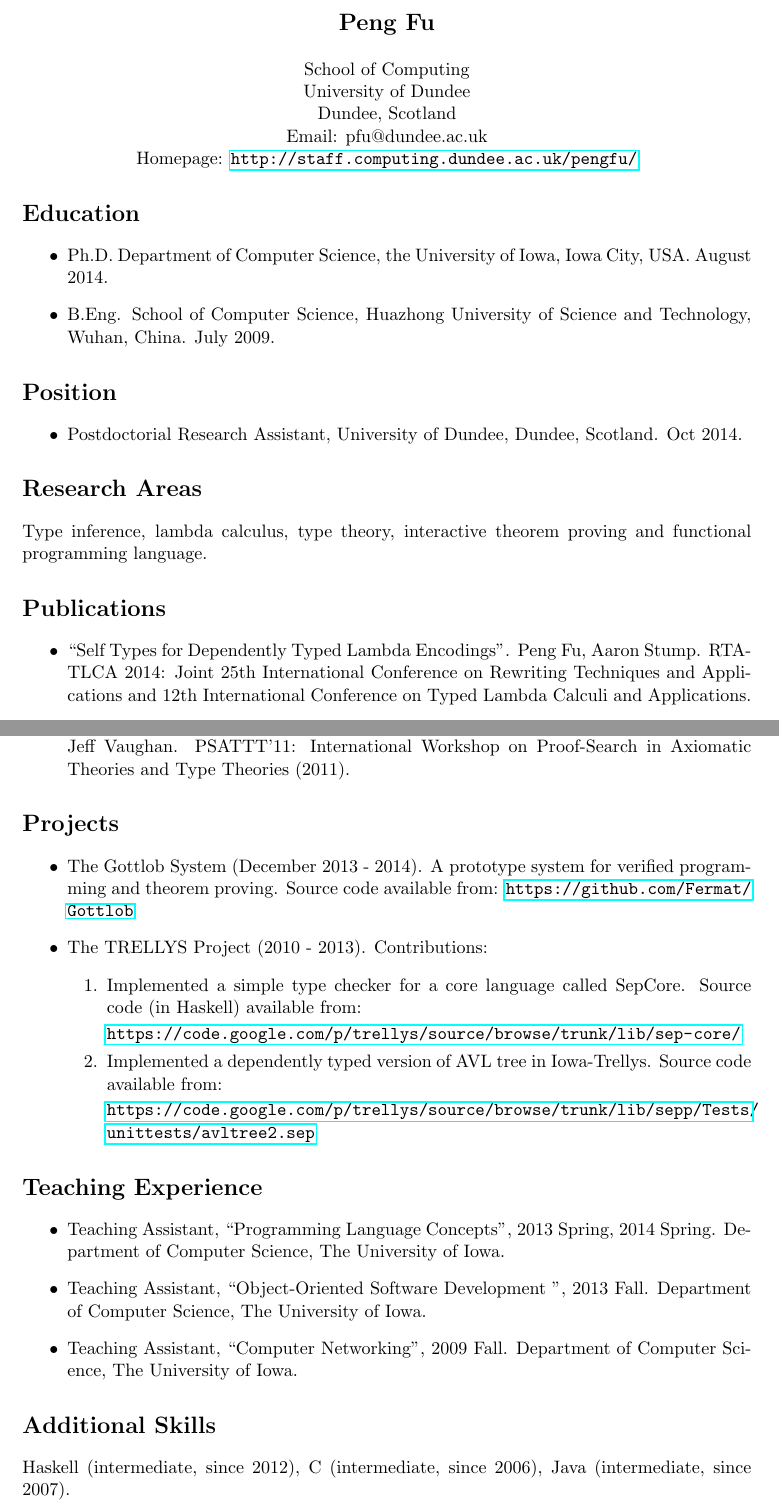
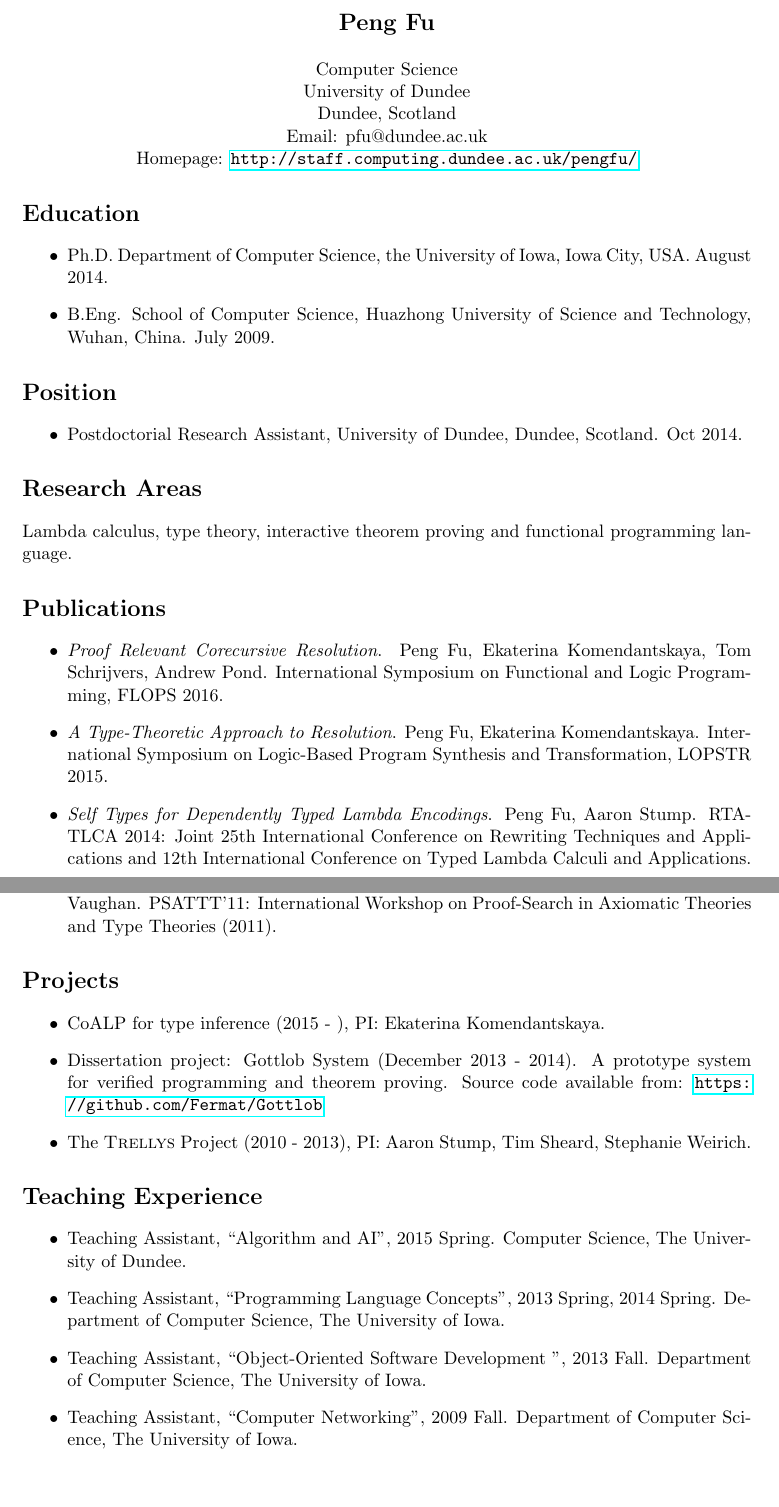
Before and after one commit to Fermat/fermat.github.io, a LaTeX CV (src/cv/cv.tex): two parts of pages 1 and 2 of 2, joined at a grey line, cut so that both start at the same text, the shorter picture padded with empty space. Compiled offline with pdfLaTeX.

Commit message:
update the cv

```diff
--- a/src/cv/cv.tex
+++ b/src/cv/cv.tex
@@ -7,7 +7,7 @@
 
 \
 
-School of Computing\\
+Computer Science\\
 University of Dundee\\
 Dundee, Scotland \\
 Email: pfu@dundee.ac.uk\\
@@ -46,43 +46,47 @@ Homepage: \url{http://staff.computing.dundee.ac.uk/pengfu/}
 \end{itemize}
 
 \section*{Research Areas}
-Type inference, lambda calculus, type theory, interactive theorem proving and functional programming language.
+Lambda calculus, type theory, interactive theorem proving and functional programming language.
 \section*{Publications}
 
 \begin{itemize}
-  \item ``Self Types for Dependently Typed Lambda Encodings''. Peng Fu, Aaron Stump. RTA-TLCA 2014: Joint 25th International Conference on Rewriting Techniques and Applications and 12th International Conference on Typed Lambda Calculi and Applications.
-  \item ``Equational Reasoning about Programs with General Recursion and Call-by-value Semantics''. Garrin Kimmell, Aaron Stump, Harley D. Eades III, Peng Fu, Tim Sheard, Stephanie Weirich, Chris Casinghino, Vilhelm Sjoberg, Nathan Collins, Ki Yung Ahn. Progress in Informatics, No. 10, March 2013, pages 19-46. Journal version of PLPV '12 paper.
-\item ``Equational Reasoning about Programs with General Recursion and Call-by-value Semantics''. Garrin Kimmell, Aaron Stump, Harley D. Eades III, Peng Fu, Tim Sheard, Stephanie Weirich, Chris Casinghino, Vilhelm Sj\"oberg, Nathan Collins, Ki Yung Ahn. PLPV 2012.
-\item ``Irrelevance, Heterogeneous Equality, and Call-by-value Dependent Type Systems''. Vilhelm Sj\"oberg,Chris Casinghino, Ki Yung Ahn, Nathan Collins, Harley D. Eades III, Peng Fu, Garrin Kimmell, Tim Sheard, Aaron Stump, Stephanie Weirich. MSFP 2012.
-\item ``A Framework for Internalizing Relations into Type Theory''. Peng Fu, Aaron Stump, Jeff Vaughan. PSATTT'11: International Workshop on Proof-Search in Axiomatic Theories and Type Theories (2011).
+\item \textit{Proof Relevant Corecursive Resolution}. Peng Fu, Ekaterina Komendantskaya, Tom Schrijvers, Andrew Pond. International Symposium on Functional and Logic Programming, FLOPS 2016.
+\item \textit{A Type-Theoretic Approach to Resolution}. Peng Fu, Ekaterina Komendantskaya. International Symposium on Logic-Based Program Synthesis and Transformation, LOPSTR 2015.
+  \item \textit{Self Types for Dependently Typed Lambda Encodings}. Peng Fu, Aaron Stump. RTA-TLCA 2014: Joint 25th International Conference on Rewriting Techniques and Applications and 12th International Conference on Typed Lambda Calculi and Applications.
+  \item \textit{Equational Reasoning about Programs with General Recursion and Call-by-value Semantics}. Garrin Kimmell, Aaron Stump, Harley D. Eades III, Peng Fu, Tim Sheard, Stephanie Weirich, Chris Casinghino, Vilhelm Sjoberg, Nathan Collins, Ki Yung Ahn. Progress in Informatics, No. 10, March 2013, pages 19-46. Journal version of PLPV '12 paper.
+\item \textit{Equational Reasoning about Programs with General Recursion and Call-by-value Semantics}. Garrin Kimmell, Aaron Stump, Harley D. Eades III, Peng Fu, Tim Sheard, Stephanie Weirich, Chris Casinghino, Vilhelm Sj\"oberg, Nathan Collins, Ki Yung Ahn. PLPV 2012.
+\item \textit{Irrelevance, Heterogeneous Equality, and Call-by-value Dependent Type Systems}. Vilhelm Sj\"oberg,Chris Casinghino, Ki Yung Ahn, Nathan Collins, Harley D. Eades III, Peng Fu, Garrin Kimmell, Tim Sheard, Aaron Stump, Stephanie Weirich. MSFP 2012.
+\item \textit{A Framework for Internalizing Relations into Type Theory}. Peng Fu, Aaron Stump, Jeff Vaughan. PSATTT'11: International Workshop on Proof-Search in Axiomatic Theories and Type Theories (2011).
 \end{itemize}
 
 \section*{Projects}
 \begin{itemize}
-\item The Gottlob System (December 2013 - 2014). A prototype system for verified programming and theorem proving. Source code available from:  \url{https://github.com/Fermat/Gottlob}
-\item The TRELLYS Project (2010 - 2013). Contributions:
-  \begin{enumerate}
-  \item Implemented a simple type checker for a core language called SepCore. Source code (in Haskell) available from:
+\item CoALP for type inference (2015 - ), PI: Ekaterina Komendantskaya.
+\item Dissertation project: Gottlob System (December 2013 - 2014). A prototype system for verified programming and theorem proving. Source code available from:  \url{https://github.com/Fermat/Gottlob}
+\item The \textsc{Trellys} Project (2010 - 2013), PI: Aaron Stump, Tim Sheard, Stephanie Weirich.
+  % \begin{enumerate}
+  % \item Implemented a simple type checker for a core language called SepCore. Source code (in Haskell) available from:
 
-    \noindent \url{https://code.google.com/p/trellys/source/browse/trunk/lib/sep-core/}
-  \item Implemented a dependently typed version of AVL tree in Iowa-Trellys. Source code available from:
+  %   \noindent \url{https://code.google.com/p/trellys/source/browse/trunk/lib/sep-core/}
+  % \item Implemented a dependently typed version of AVL tree in Iowa-Trellys. % Source code available from:
 
-    \noindent \url{https://code.google.com/p/trellys/source/browse/trunk/lib/sepp/Tests/unittests/avltree2.sep}
-  \end{enumerate}
+  %   % \noindent \url{https://code.google.com/p/trellys/source/browse/trunk/lib/sepp/Tests/unittests/avltree2.sep}
+  % \end{enumerate}
 
 \end{itemize}
 
 \section*{Teaching Experience}
 
 \begin{itemize}
+\item Teaching Assistant,  ``Algorithm and AI'', 2015 Spring.  Computer Science, The University of Dundee.
 \item Teaching Assistant,  ``Programming Language Concepts'', 2013 Spring, 2014 Spring. Department of Computer Science, The University of Iowa.
 \item Teaching Assistant,  ``Object-Oriented Software Development '', 2013 Fall. Department of Computer Science, The University of Iowa.
 %% \item Research Assistant, 2010 spring - 2013 spring, TRELLYS project. Supervisor: Prof. Aaron Stump.
   \item Teaching Assistant, ``Computer Networking'', 2009 Fall. Department of Computer Science, The University of Iowa.
 \end{itemize}
 
-\section*{Additional Skills}
-Haskell (intermediate, since 2012), C (intermediate, since 2006), Java (intermediate, since 2007).
+% \section*{Additional Skills}
+% Haskell (intermediate, since 2012), C (intermediate, since 2006), Java (intermediate, since 2007).
 %
 %% \section*{References\footnote{Letters are available upon request.}}
 %% \begin{itemize}
```
Also changed, not shown: src/cv/cv.pdf.
